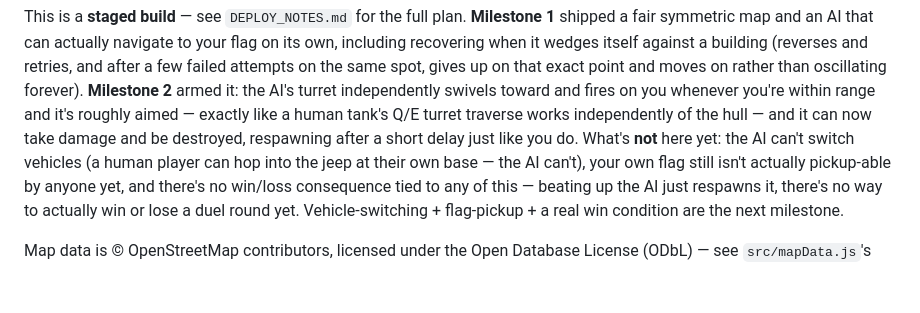
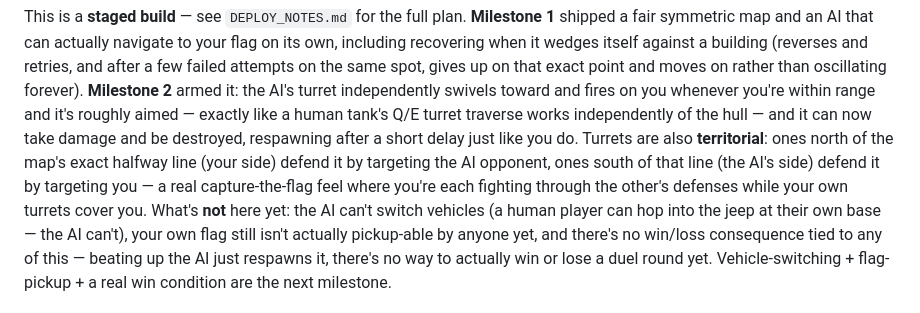
Before and after one commit to brute-al/flag-run, a Markdown page: README.md, the part around the change. Rendered like a GitHub page; blank space fills up the shorter version.

Commit message:
Document territorial turret targeting

```diff
--- a/README.md
+++ b/README.md
@@ -193,7 +193,12 @@ oscillating forever). **Milestone 2** armed it: the AI's turret independently
 swivels toward and fires on you whenever you're within range and it's
 roughly aimed — exactly like a human tank's Q/E turret traverse works
 independently of the hull — and it can now take damage and be destroyed,
-respawning after a short delay just like you do. What's **not** here yet:
+respawning after a short delay just like you do. Turrets are also
+**territorial**: ones north of the map's exact halfway line (your side)
+defend it by targeting the AI opponent, ones south of that line (the AI's
+side) defend it by targeting you — a real capture-the-flag feel where
+you're each fighting through the other's defenses while your own turrets
+cover you. What's **not** here yet:
 the AI can't switch vehicles (a human player can hop into the jeep at their
 own base — the AI can't), your own flag still isn't actually pickup-able by
 anyone yet, and there's no win/loss consequence tied to any of this — beating
```
Also changed, not shown: DEPLOY_NOTES.md (+50 -7 lines).
